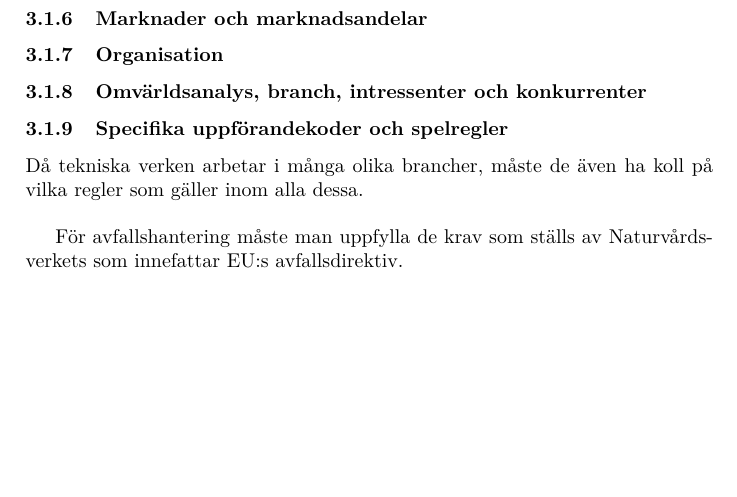
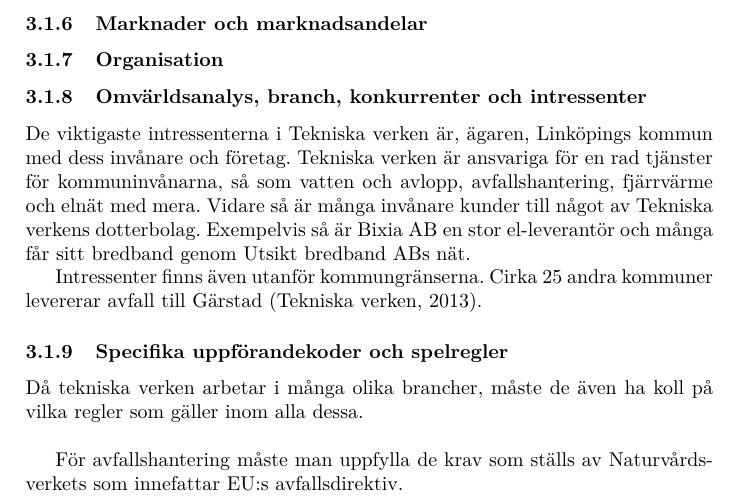
Before and after one commit to noraply/TEAE01, a LaTeX document (rapport/TEAE01_rapport.tex): part of page 4 of 6, cut so that both start at the same text, the shorter picture padded with empty space. Compiled offline with pdfLaTeX.

Commit message:
Intressenter

```diff
--- a/rapport/TEAE01_rapport.tex
+++ b/rapport/TEAE01_rapport.tex
@@ -118,7 +118,18 @@ Tekniska verken erbjuder många tjänster inom många olika sektorer i sammhäll
 
 \subsubsection{Organisation}
 
-\subsubsection{Omvärldsanalys, branch, intressenter och konkurrenter}
+\subsubsection{Omvärldsanalys, branch, konkurrenter och intressenter}
+%TODO INSERT TEXT före intressent-biten.
+
+De viktigaste intressenterna i Tekniska verken är, ägaren, Linköpings kommun
+med dess invånare och företag. Tekniska verken är ansvariga för en rad tjänster
+för kommuninvånarna, så som vatten och avlopp, avfallshantering, fjärrvärme och
+elnät med mera. Vidare så är många invånare kunder till något av Tekniska
+verkens dotterbolag. Exempelvis så är Bixia AB en stor el-leverantör och många
+får sitt bredband genom Utsikt bredband ABs nät.
+
+Intressenter finns även utanför kommungränserna. Cirka 25 andra kommuner
+levererar avfall till Gärstad (Tekniska verken, 2013).
 
 \subsubsection{Specifika uppförandekoder och spelregler}
 Då tekniska verken arbetar i många olika brancher, måste de även ha koll på
```
Also changed, not shown: rapport/TEAE01_rapport.tex (7 more changed lines).
